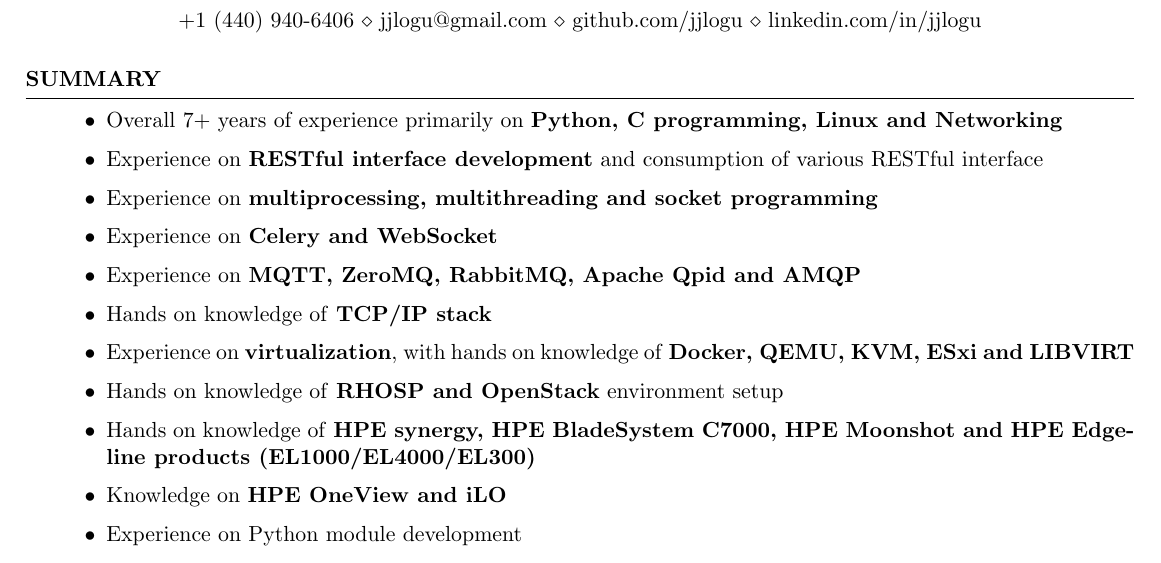
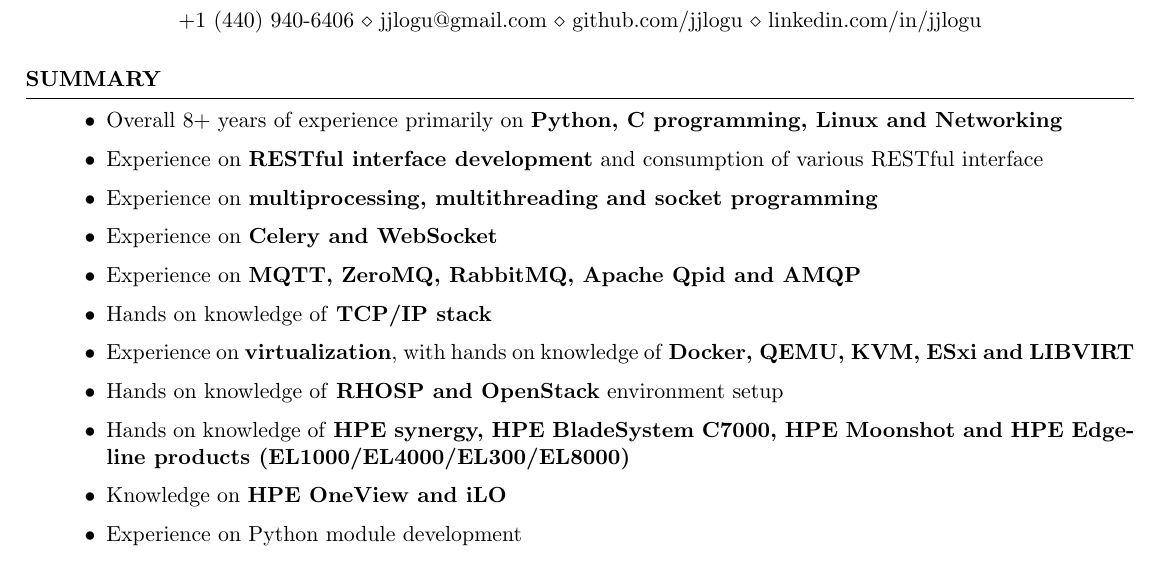
Before and after one commit to jjlogu/resume, a LaTeX CV (resume.tex): part of page 1 of 2, cut so that both start at the same text. Compiled offline with pdfLaTeX.

Commit message:
Updated experience

```diff
--- a/resume.tex
+++ b/resume.tex
@@ -43,7 +43,7 @@
 \begin{rSection}{Summary}
 \begin{itemize}
 \setlength\itemsep{-1pt}
-\item Overall 7+ years of experience primarily on \textbf{Python, C programming, Linux and Networking}
+\item Overall 8+ years of experience primarily on \textbf{Python, C programming, Linux and Networking}
 \item Experience on \textbf{RESTful interface development} and consumption of various RESTful interface
 \item Experience on \textbf{multiprocessing, multithreading and socket programming}
 \item Experience on \textbf{Celery and WebSocket}
@@ -51,7 +51,7 @@
 \item Hands on knowledge of \textbf{TCP/IP stack}
 \item Experience on \textbf{virtualization}, with hands on knowledge of \textbf{Docker, QEMU, KVM, ESxi and LIBVIRT}
 \item Hands on knowledge of \textbf{RHOSP and OpenStack} environment setup
-\item Hands on knowledge of \textbf{HPE synergy, HPE BladeSystem C7000, HPE Moonshot and HPE Edgeline products (EL1000/EL4000/EL300)}
+\item Hands on knowledge of \textbf{HPE synergy, HPE BladeSystem C7000, HPE Moonshot and HPE Edgeline products (EL1000/EL4000/EL300/EL8000)}
 \item Knowledge on \textbf{HPE OneView and iLO}
 \item Experience on Python module development
 %\item As a personal interest actively learning machine learning
```
Also changed, not shown: resume.pdf.
